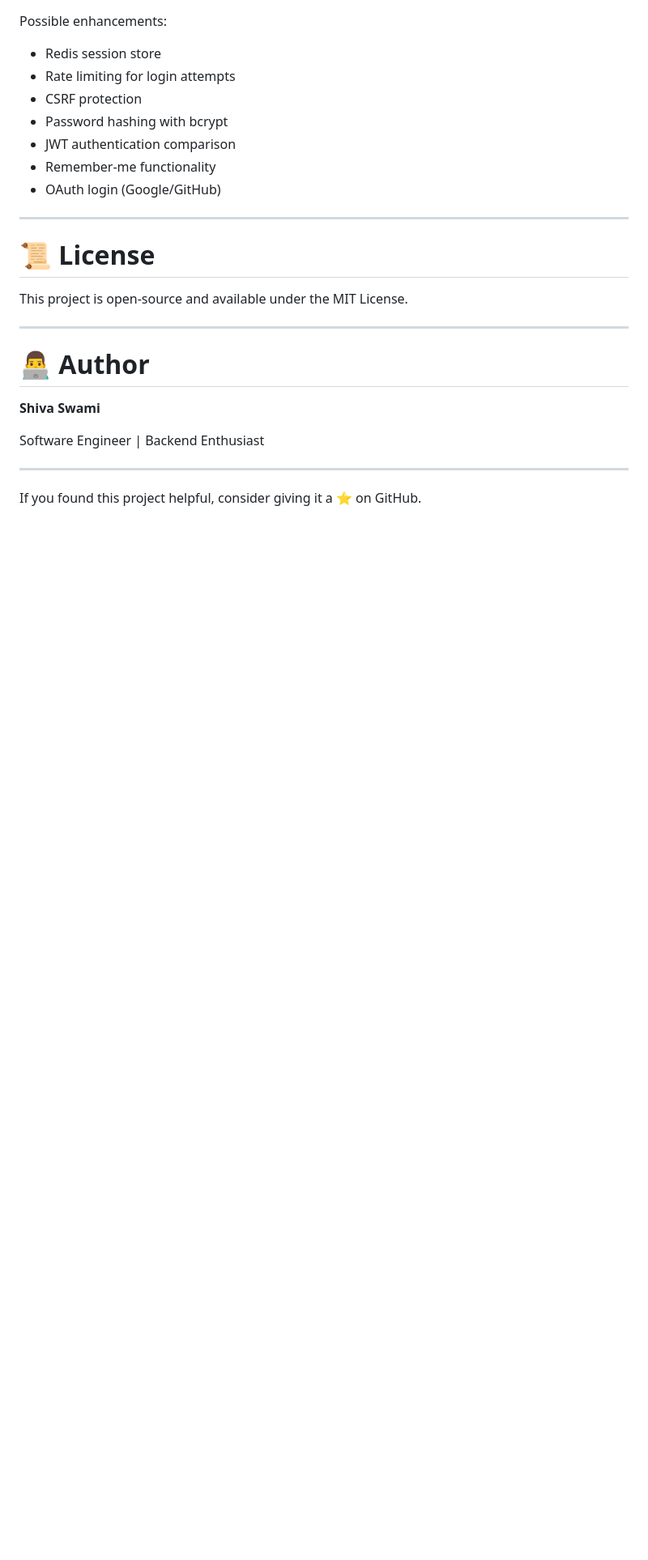
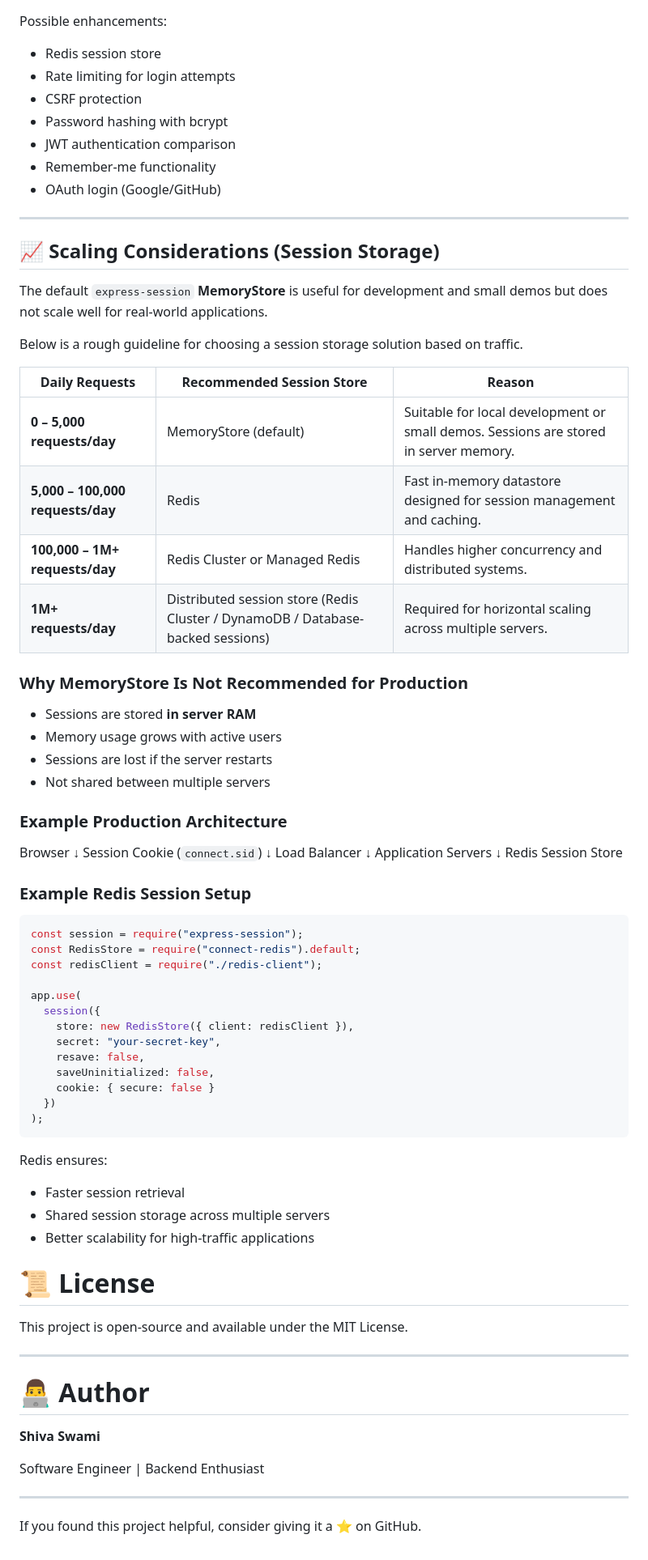
Before and after one commit to Groot-2001/Backend-Projects, a Markdown page: Authentication/session-based/README.md, the part around one of its changes. Shown at 81% size. Rendered like a GitHub page; blank space fills up the shorter version.

````diff
--- a/Authentication/session-based/README.md
+++ b/Authentication/session-based/README.md
@@ -193,6 +191,63 @@ Possible enhancements:
 
 ---
 
+## 📈 Scaling Considerations (Session Storage)
+
+The default `express-session` **MemoryStore** is useful for development and small demos but does not scale well for real-world applications.
+
+Below is a rough guideline for choosing a session storage solution based on traffic.
+
+| Daily Requests                   | Recommended Session Store                                                       | Reason                                                                               |
+| -------------------------------- | ------------------------------------------------------------------------------- | ------------------------------------------------------------------------------------ |
+| **0 – 5,000 requests/day**       | MemoryStore (default)                                                           | Suitable for local development or small demos. Sessions are stored in server memory. |
+| **5,000 – 100,000 requests/day** | Redis                                                                           | Fast in-memory datastore designed for session management and caching.                |
+| **100,000 – 1M+ requests/day**   | Redis Cluster or Managed Redis                                                  | Handles higher concurrency and distributed systems.                                  |
+| **1M+ requests/day**             | Distributed session store (Redis Cluster / DynamoDB / Database-backed sessions) | Required for horizontal scaling across multiple servers.                             |
+
+### Why MemoryStore Is Not Recommended for Production
+
+* Sessions are stored **in server RAM**
+* Memory usage grows with active users
+* Sessions are lost if the server restarts
+* Not shared between multiple servers
+
+### Example Production Architecture
+
+Browser
+↓
+Session Cookie (`connect.sid`)
+↓
+Load Balancer
+↓
+Application Servers
+↓
+Redis Session Store
+
+### Example Redis Session Setup
+
+```javascript
+const session = require("express-session");
+const RedisStore = require("connect-redis").default;
+const redisClient = require("./redis-client");
+
+app.use(
+  session({
+    store: new RedisStore({ client: redisClient }),
+    secret: "your-secret-key",
+    resave: false,
+    saveUninitialized: false,
+    cookie: { secure: false }
+  })
+);
+```
+
+Redis ensures:
+
+* Faster session retrieval
+* Shared session storage across multiple servers
+* Better scalability for high-traffic applications
+
+
 # 📜 License
 
 This project is open-source and available under the MIT License.
````
Also changed, not shown: other parts of Authentication/session-based/README.md (+1 -3 lines).
